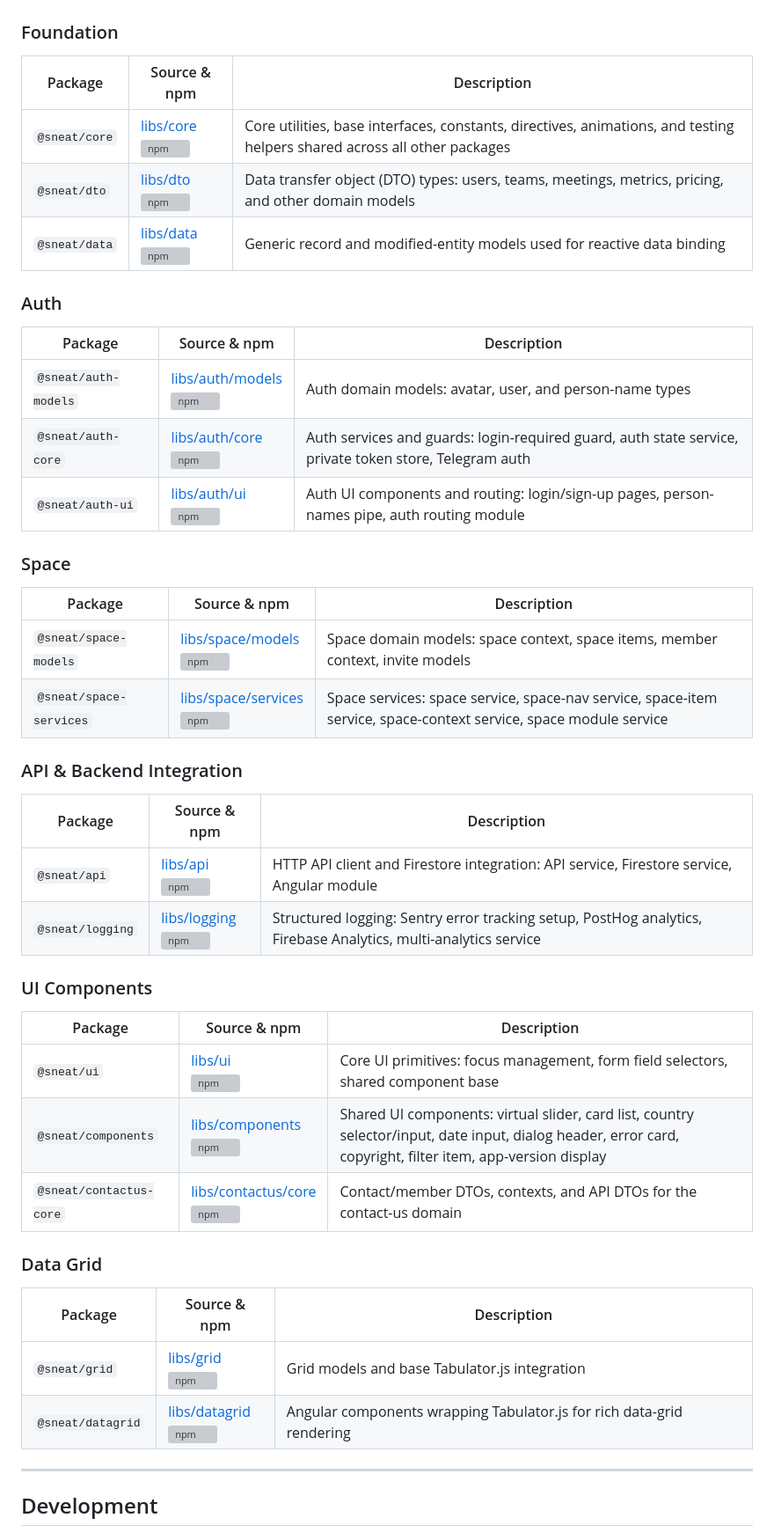
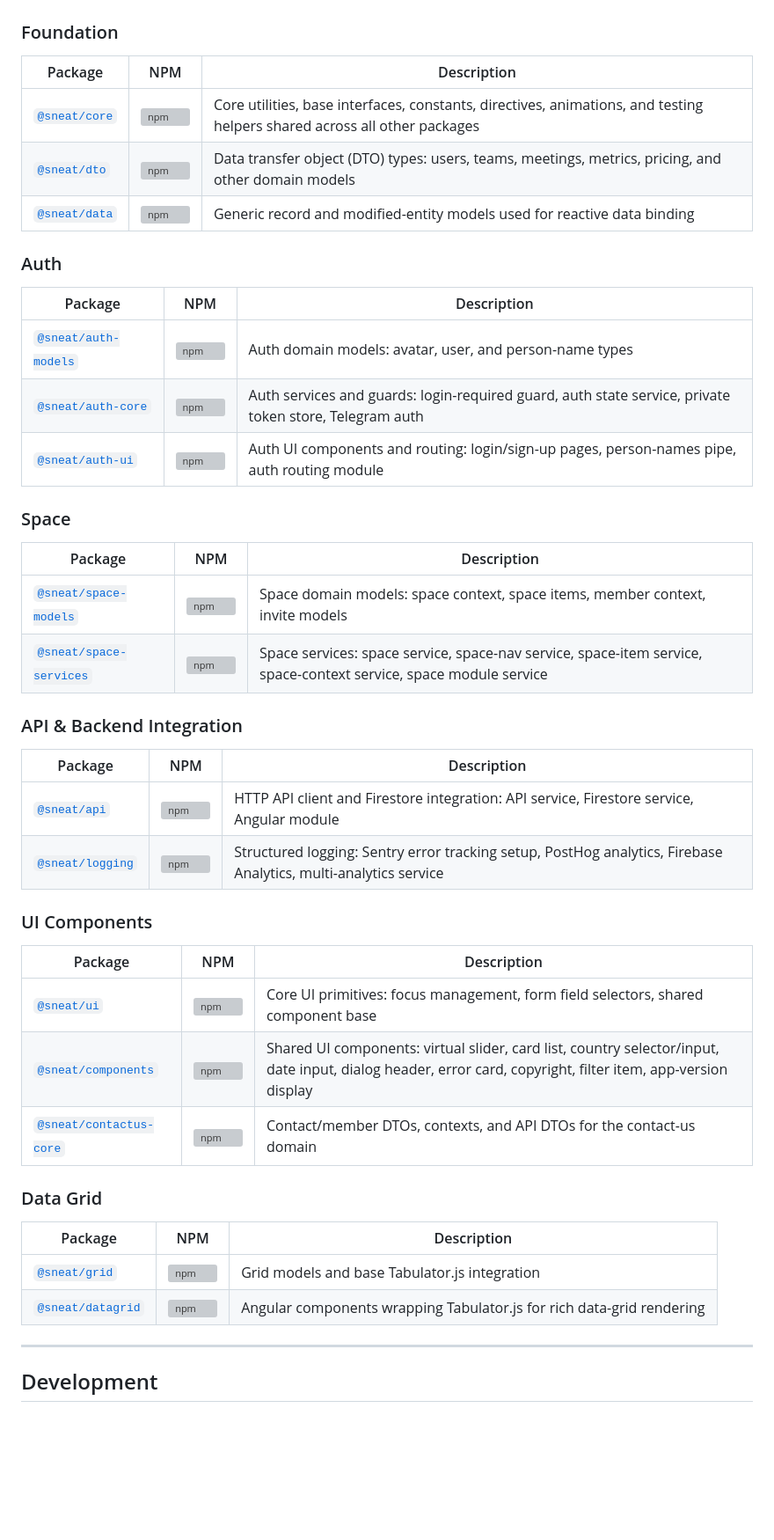
Before and after one commit to sneat-co/sneat-libs, a Markdown page: README.md, the part around the change. Shown at 88% size. Rendered like a GitHub page; blank space fills up the shorter version; grey boxes are pictures that could not be loaded.

Commit message:
docs: package name links to source, NPM column has badge only
Co-Authored-By: Claude Sonnet 4.6 <noreply@anthropic.com>

```diff
--- a/README.md
+++ b/README.md
@@ -7,48 +7,48 @@ Built with [Nx](https://nx.dev), targeting Angular 21+ and Ionic 8+.
 
 ### Foundation
 
-| Package | Source & npm | Description |
-|---------|-------------|-------------|
-| `@sneat/core` | [libs/core](libs/core)<br>[![npm](https://img.shields.io/npm/v/@sneat/core)](https://www.npmjs.com/package/@sneat/core) | Core utilities, base interfaces, constants, directives, animations, and testing helpers shared across all other packages |
-| `@sneat/dto` | [libs/dto](libs/dto)<br>[![npm](https://img.shields.io/npm/v/@sneat/dto)](https://www.npmjs.com/package/@sneat/dto) | Data transfer object (DTO) types: users, teams, meetings, metrics, pricing, and other domain models |
-| `@sneat/data` | [libs/data](libs/data)<br>[![npm](https://img.shields.io/npm/v/@sneat/data)](https://www.npmjs.com/package/@sneat/data) | Generic record and modified-entity models used for reactive data binding |
+| Package | NPM | Description |
+|---------|-----|-------------|
+| [`@sneat/core`](libs/core) | [![npm](https://img.shields.io/npm/v/@sneat/core)](https://www.npmjs.com/package/@sneat/core) | Core utilities, base interfaces, constants, directives, animations, and testing helpers shared across all other packages |
+| [`@sneat/dto`](libs/dto) | [![npm](https://img.shields.io/npm/v/@sneat/dto)](https://www.npmjs.com/package/@sneat/dto) | Data transfer object (DTO) types: users, teams, meetings, metrics, pricing, and other domain models |
+| [`@sneat/data`](libs/data) | [![npm](https://img.shields.io/npm/v/@sneat/data)](https://www.npmjs.com/package/@sneat/data) | Generic record and modified-entity models used for reactive data binding |
 
 ### Auth
 
-| Package | Source & npm | Description |
-|---------|-------------|-------------|
-| `@sneat/auth-models` | [libs/auth/models](libs/auth/models)<br>[![npm](https://img.shields.io/npm/v/@sneat/auth-models)](https://www.npmjs.com/package/@sneat/auth-models) | Auth domain models: avatar, user, and person-name types |
-| `@sneat/auth-core` | [libs/auth/core](libs/auth/core)<br>[![npm](https://img.shields.io/npm/v/@sneat/auth-core)](https://www.npmjs.com/package/@sneat/auth-core) | Auth services and guards: login-required guard, auth state service, private token store, Telegram auth |
-| `@sneat/auth-ui` | [libs/auth/ui](libs/auth/ui)<br>[![npm](https://img.shields.io/npm/v/@sneat/auth-ui)](https://www.npmjs.com/package/@sneat/auth-ui) | Auth UI components and routing: login/sign-up pages, person-names pipe, auth routing module |
+| Package | NPM | Description |
+|---------|-----|-------------|
+| [`@sneat/auth-models`](libs/auth/models) | [![npm](https://img.shields.io/npm/v/@sneat/auth-models)](https://www.npmjs.com/package/@sneat/auth-models) | Auth domain models: avatar, user, and person-name types |
+| [`@sneat/auth-core`](libs/auth/core) | [![npm](https://img.shields.io/npm/v/@sneat/auth-core)](https://www.npmjs.com/package/@sneat/auth-core) | Auth services and guards: login-required guard, auth state service, private token store, Telegram auth |
+| [`@sneat/auth-ui`](libs/auth/ui) | [![npm](https://img.shields.io/npm/v/@sneat/auth-ui)](https://www.npmjs.com/package/@sneat/auth-ui) | Auth UI components and routing: login/sign-up pages, person-names pipe, auth routing module |
 
 ### Space
 
-| Package | Source & npm | Description |
-|---------|-------------|-------------|
-| `@sneat/space-models` | [libs/space/models](libs/space/models)<br>[![npm](https://img.shields.io/npm/v/@sneat/space-models)](https://www.npmjs.com/package/@sneat/space-models) | Space domain models: space context, space items, member context, invite models |
-| `@sneat/space-services` | [libs/space/services](libs/space/services)<br>[![npm](https://img.shields.io/npm/v/@sneat/space-services)](https://www.npmjs.com/package/@sneat/space-services) | Space services: space service, space-nav service, space-item service, space-context service, space module service |
+| Package | NPM | Description |
+|---------|-----|-------------|
+| [`@sneat/space-models`](libs/space/models) | [![npm](https://img.shields.io/npm/v/@sneat/space-models)](https://www.npmjs.com/package/@sneat/space-models) | Space domain models: space context, space items, member context, invite models |
+| [`@sneat/space-services`](libs/space/services) | [![npm](https://img.shields.io/npm/v/@sneat/space-services)](https://www.npmjs.com/package/@sneat/space-services) | Space services: space service, space-nav service, space-item service, space-context service, space module service |
 
 ### API & Backend Integration
 
-| Package | Source & npm | Description |
-|---------|-------------|-------------|
-| `@sneat/api` | [libs/api](libs/api)<br>[![npm](https://img.shields.io/npm/v/@sneat/api)](https://www.npmjs.com/package/@sneat/api) | HTTP API client and Firestore integration: API service, Firestore service, Angular module |
-| `@sneat/logging` | [libs/logging](libs/logging)<br>[![npm](https://img.shields.io/npm/v/@sneat/logging)](https://www.npmjs.com/package/@sneat/logging) | Structured logging: Sentry error tracking setup, PostHog analytics, Firebase Analytics, multi-analytics service |
+| Package | NPM | Description |
+|---------|-----|-------------|
+| [`@sneat/api`](libs/api) | [![npm](https://img.shields.io/npm/v/@sneat/api)](https://www.npmjs.com/package/@sneat/api) | HTTP API client and Firestore integration: API service, Firestore service, Angular module |
+| [`@sneat/logging`](libs/logging) | [![npm](https://img.shields.io/npm/v/@sneat/logging)](https://www.npmjs.com/package/@sneat/logging) | Structured logging: Sentry error tracking setup, PostHog analytics, Firebase Analytics, multi-analytics service |
 
 ### UI Components
 
-| Package | Source & npm | Description |
-|---------|-------------|-------------|
-| `@sneat/ui` | [libs/ui](libs/ui)<br>[![npm](https://img.shields.io/npm/v/@sneat/ui)](https://www.npmjs.com/package/@sneat/ui) | Core UI primitives: focus management, form field selectors, shared component base |
-| `@sneat/components` | [libs/components](libs/components)<br>[![npm](https://img.shields.io/npm/v/@sneat/components)](https://www.npmjs.com/package/@sneat/components) | Shared UI components: virtual slider, card list, country selector/input, date input, dialog header, error card, copyright, filter item, app-version display |
-| `@sneat/contactus-core` | [libs/contactus/core](libs/contactus/core)<br>[![npm](https://img.shields.io/npm/v/@sneat/contactus-core)](https://www.npmjs.com/package/@sneat/contactus-core) | Contact/member DTOs, contexts, and API DTOs for the contact-us domain |
+| Package | NPM | Description |
+|---------|-----|-------------|
+| [`@sneat/ui`](libs/ui) | [![npm](https://img.shields.io/npm/v/@sneat/ui)](https://www.npmjs.com/package/@sneat/ui) | Core UI primitives: focus management, form field selectors, shared component base |
+| [`@sneat/components`](libs/components) | [![npm](https://img.shields.io/npm/v/@sneat/components)](https://www.npmjs.com/package/@sneat/components) | Shared UI components: virtual slider, card list, country selector/input, date input, dialog header, error card, copyright, filter item, app-version display |
+| [`@sneat/contactus-core`](libs/contactus/core) | [![npm](https://img.shields.io/npm/v/@sneat/contactus-core)](https://www.npmjs.com/package/@sneat/contactus-core) | Contact/member DTOs, contexts, and API DTOs for the contact-us domain |
 
 ### Data Grid
 
-| Package | Source & npm | Description |
-|---------|-------------|-------------|
-| `@sneat/grid` | [libs/grid](libs/grid)<br>[![npm](https://img.shields.io/npm/v/@sneat/grid)](https://www.npmjs.com/package/@sneat/grid) | Grid models and base Tabulator.js integration |
-| `@sneat/datagrid` | [libs/datagrid](libs/datagrid)<br>[![npm](https://img.shields.io/npm/v/@sneat/datagrid)](https://www.npmjs.com/package/@sneat/datagrid) | Angular components wrapping Tabulator.js for rich data-grid rendering |
+| Package | NPM | Description |
+|---------|-----|-------------|
+| [`@sneat/grid`](libs/grid) | [![npm](https://img.shields.io/npm/v/@sneat/grid)](https://www.npmjs.com/package/@sneat/grid) | Grid models and base Tabulator.js integration |
+| [`@sneat/datagrid`](libs/datagrid) | [![npm](https://img.shields.io/npm/v/@sneat/datagrid)](https://www.npmjs.com/package/@sneat/datagrid) | Angular components wrapping Tabulator.js for rich data-grid rendering |
 
 ---
 
```
